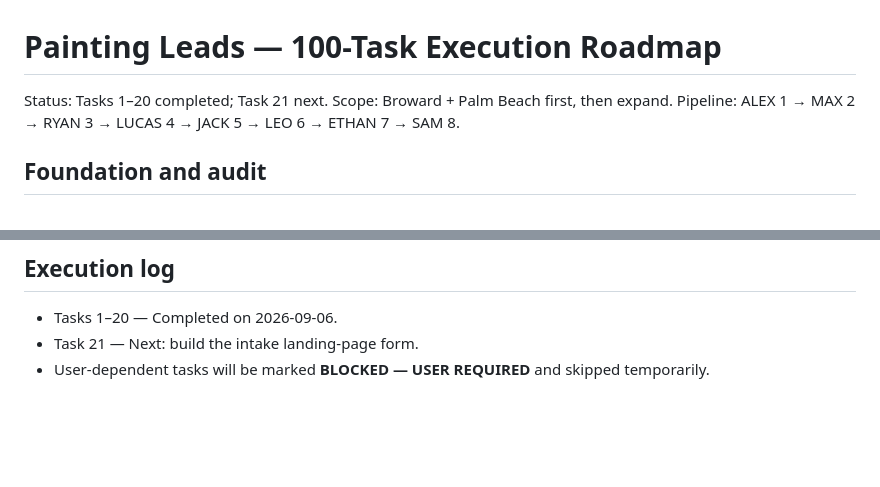
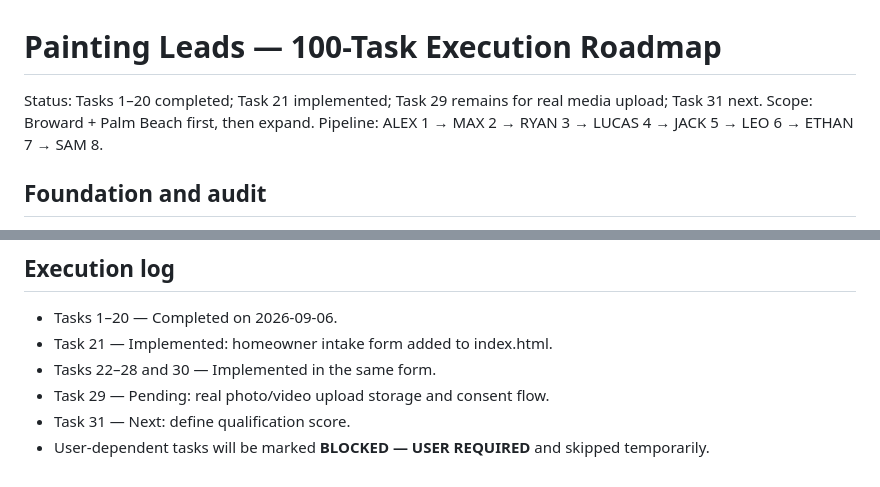
Before and after one commit to k924hjhhhh-spec/Pating-leads-project, a Markdown page: docs/PAINTING_LEADS_100_TASKS.md, 2 parts joined by grey strips. Rendered like a GitHub page; blank space fills up the shorter version.

Commit message:
Record homeowner intake form implementation

```diff
--- a/docs/PAINTING_LEADS_100_TASKS.md
+++ b/docs/PAINTING_LEADS_100_TASKS.md
@@ -1,6 +1,6 @@
 # Painting Leads — 100-Task Execution Roadmap
 
-Status: Tasks 1–20 completed; Task 21 next.
+Status: Tasks 1–20 completed; Task 21 implemented; Task 29 remains for real media upload; Task 31 next.
 Scope: Broward + Palm Beach first, then expand. Pipeline: ALEX 1 → MAX 2 → RYAN 3 → LUCAS 4 → JACK 5 → LEO 6 → ETHAN 7 → SAM 8.
 
 ## Foundation and audit
@@ -125,5 +125,8 @@ Scope: Broward + Palm Beach first, then expand. Pipeline: ALEX 1 → MAX 2 → R
 
 ## Execution log
 - Tasks 1–20 — Completed on 2026-09-06.
-- Task 21 — Next: build the intake landing-page form.
+- Task 21 — Implemented: homeowner intake form added to index.html.
+- Tasks 22–28 and 30 — Implemented in the same form.
+- Task 29 — Pending: real photo/video upload storage and consent flow.
+- Task 31 — Next: define qualification score.
 - User-dependent tasks will be marked **BLOCKED — USER REQUIRED** and skipped temporarily.
```
Also changed, not shown: other parts of docs/PAINTING_LEADS_100_TASKS.md (+9 -9 lines).
